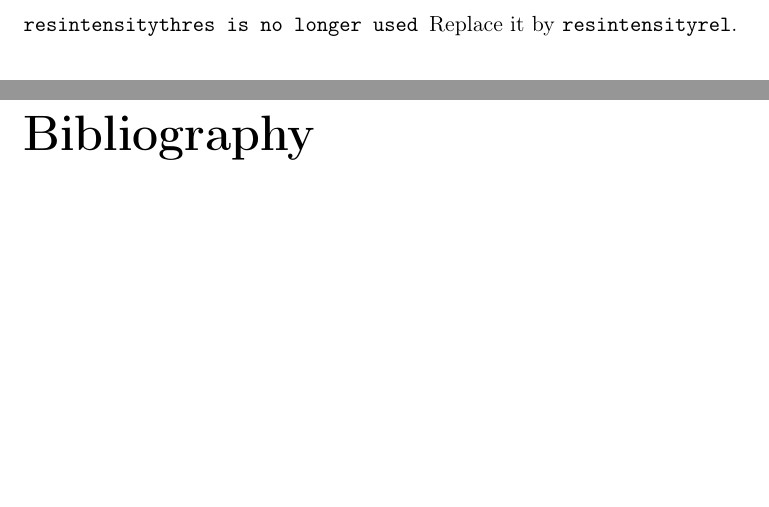
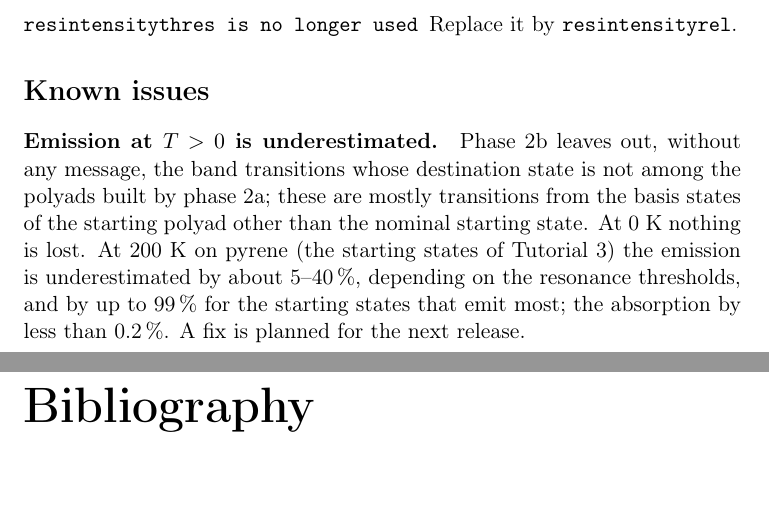
Before and after one commit to gmulas/AnharmoniCaOs-manual, a LaTeX document (manual.tex, which reads chapters/troubleshooting.tex): two parts of pages 84 and 85 of 87, joined at a grey line, cut so that both start at the same text, the shorter picture padded with empty space. Compiled offline with pdfLaTeX.

Commit message:
Troubleshooting: known issue, emission at T > 0 underestimated
Phase 2b skips silently the band transitions whose destination is not
among the polyads of phase 2a. Note it with the size of the loss on the
Tutorial 3 states of pyrene at 200 K (emission 5-40 %, up to 99 % for the
strongest emitters; absorption below 0.2 %; nothing at 0 K) and that a fix
is planned for the next release. make pdf: 87 pages, no undefined
references.

Co-Authored-By: Claude Opus 5.5 <noreply@anthropic.com>

```diff
--- a/chapters/troubleshooting.tex
+++ b/chapters/troubleshooting.tex
@@ -35,3 +35,15 @@
 \item[\texttt{resintensitythres is no longer used}] Replace it by
   \opt{resintensityrel}.
 \end{description}
+
+\section*{Known issues}
+
+\paragraph{Emission at $T>0$ is underestimated.} Phase~2b leaves out,
+without any message, the band transitions whose destination state is not
+among the polyads built by phase~2a; these are mostly transitions from
+the basis states of the starting polyad other than the nominal starting
+state. At 0~K nothing is lost. At 200~K on pyrene (the starting states of
+Tutorial~3) the emission is underestimated by about 5--40\,\%, depending
+on the resonance thresholds, and by up to 99\,\% for the starting states
+that emit most; the absorption by less than 0.2\,\%. A fix is planned
+for the next release.
```
